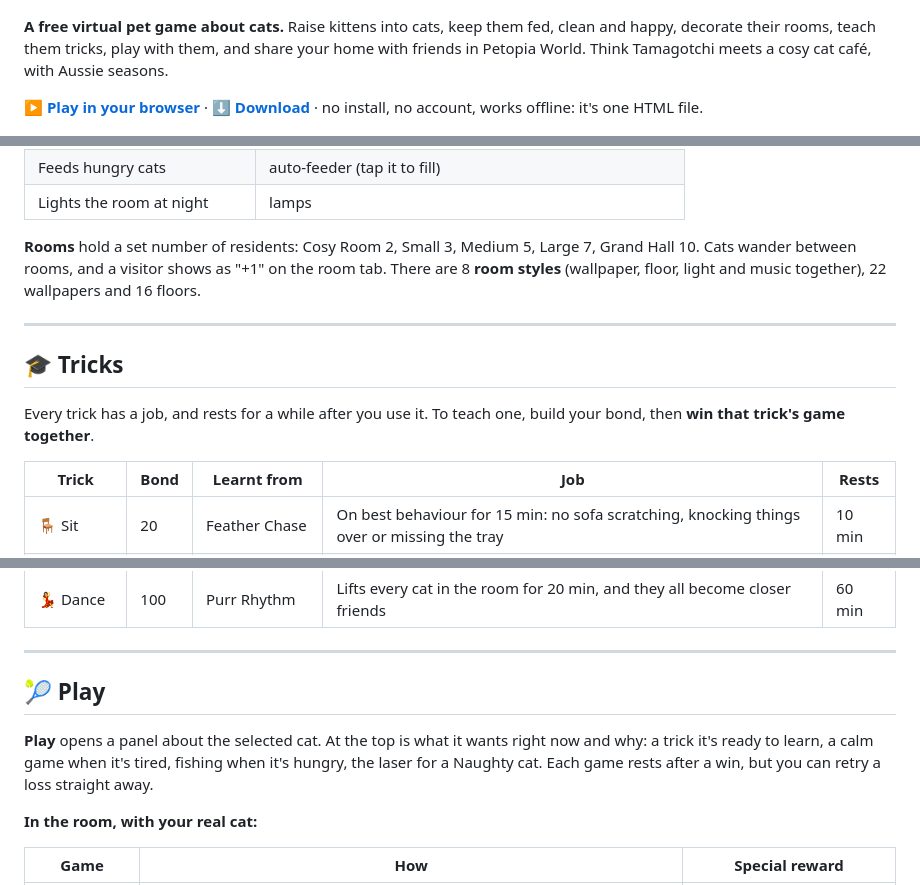
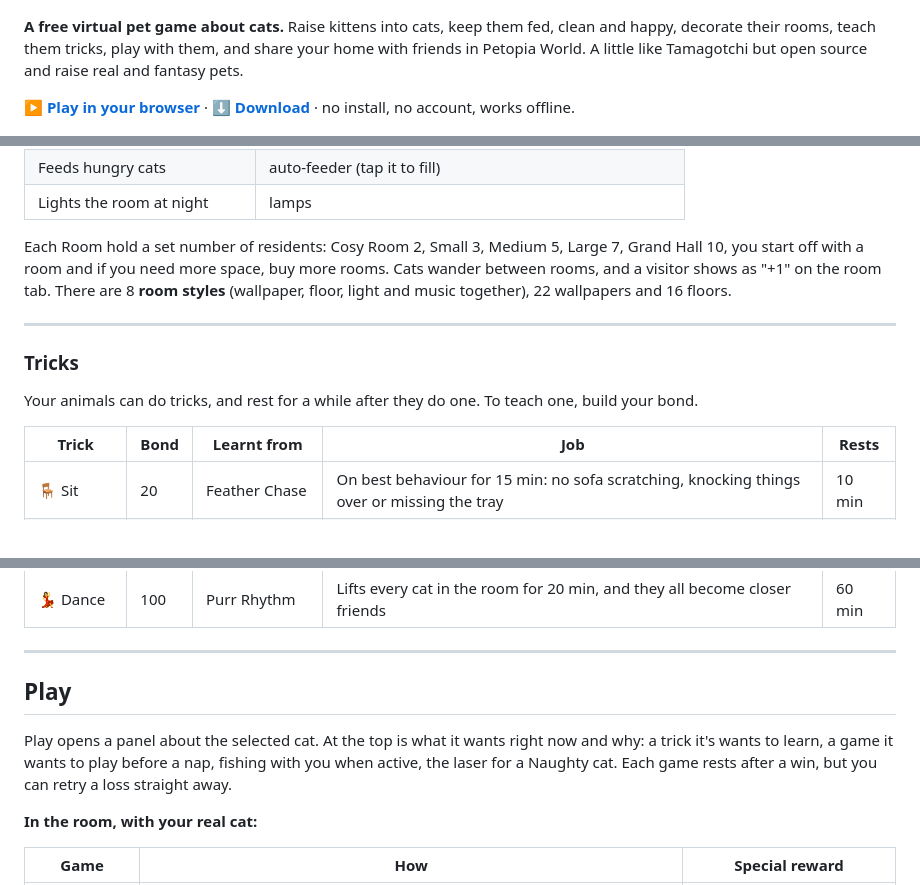
Before and after one commit to CatanCats/Petopia, a Markdown page: README.md, 3 parts joined by grey strips. Rendered like a GitHub page.

```diff
--- a/README.md
+++ b/README.md
@@ -2,9 +2,9 @@
 
 ![Petopia: raise kittens into cats, play with them in their room, weather and tricks, visit friends' homes](media/social-preview.png)
 
-**A free virtual pet game about cats.** Raise kittens into cats, keep them fed, clean and happy, decorate their rooms, teach them tricks, play with them, and share your home with friends in Petopia World. Think Tamagotchi meets a cosy cat café, with Aussie seasons.
+**A free virtual pet game about cats.** Raise kittens into cats, keep them fed, clean and happy, decorate their rooms, teach them tricks, play with them, and share your home with friends in Petopia World. A little like Tamagotchi but open source and raise real and fantasy pets.
 
-**▶ [Play in your browser](https://catancats.github.io/Petopia/)** · **⬇ [Download](https://github.com/CatanCats/Petopia/archive/refs/heads/main.zip)** · no install, no account, works offline: it's one HTML file.
+**▶ [Play in your browser](https://catancats.github.io/Petopia/)** · **⬇ [Download](https://github.com/CatanCats/Petopia/archive/refs/heads/main.zip)** · no install, no account, works offline.
 
 <p align="center">
   <img src="media/home.png" width="190" alt="A furnished room with three cats">
@@ -96,13 +92,13 @@ There are 56 kinds of furniture in 21 colourways. Place them in **decorate mode*
 | Feeds hungry cats | auto-feeder (tap it to fill) |
 | Lights the room at night | lamps |
 
-**Rooms** hold a set number of residents: Cosy Room 2, Small 3, Medium 5, Large 7, Grand Hall 10. Cats wander between rooms, and a visitor shows as "+1" on the room tab. There are 8 **room styles** (wallpaper, floor, light and music together), 22 wallpapers and 16 floors.
+Each Room hold a set number of residents: Cosy Room 2, Small 3, Medium 5, Large 7, Grand Hall 10, you start off with a room and if you need more space, buy more rooms. Cats wander between rooms, and a visitor shows as "+1" on the room tab. There are 8 **room styles** (wallpaper, floor, light and music together), 22 wallpapers and 16 floors.
 
 ---
 
-## 🎓 Tricks
+ ### Tricks
 
-Every trick has a job, and rests for a while after you use it. To teach one, build your bond, then **win that trick's game together**.
+Your animals can do tricks, and rest for a while after they do one. To teach one, build your bond.
 
 | Trick | Bond | Learnt from | Job | Rests |
 |---|---|---|---|---|
@@ -114,9 +110,9 @@ Every trick has a job, and rests for a while after you use it. To teach one, bui
 
 ---
 
-## 🎾 Play
+## Play
 
-**Play** opens a panel about the selected cat. At the top is what it wants right now and why: a trick it's ready to learn, a calm game when it's tired, fishing when it's hungry, the laser for a Naughty cat. Each game rests after a win, but you can retry a loss straight away.
+Play opens a panel about the selected cat. At the top is what it wants right now and why: a trick it's wants to learn, a game it wants to play before a nap, fishing with you when active, the laser for a Naughty cat. Each game rests after a win, but you can retry a loss straight away.
 
 **In the room, with your real cat:**
 
```
Also changed, not shown: other parts of README.md (+12 -16 lines).
